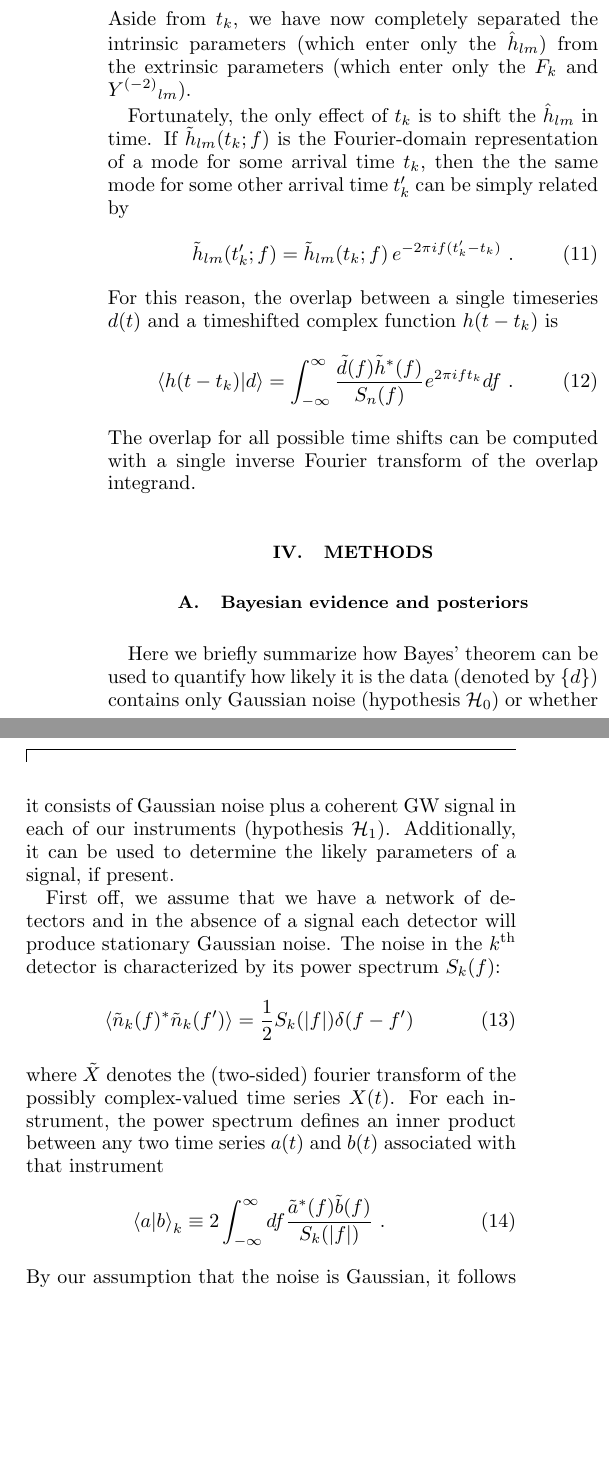
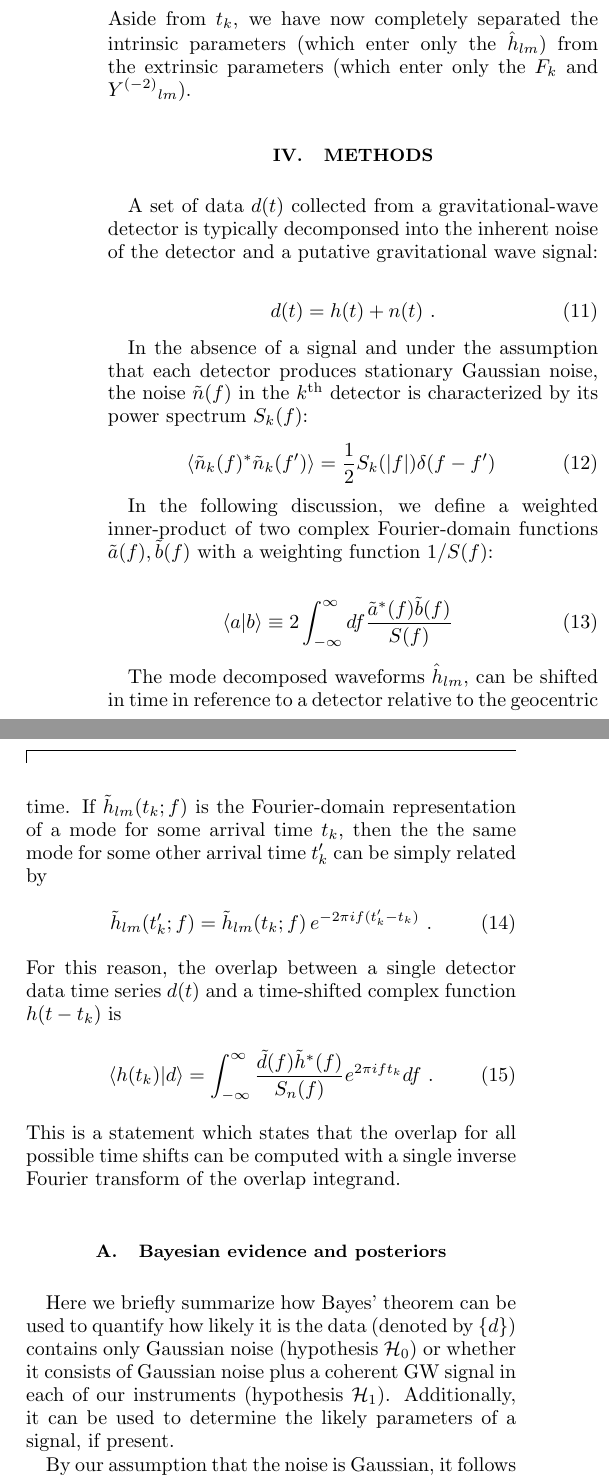
Before and after one commit to oshaughn/research-projects-RIT, a LaTeX paper (MonteCarloMarginalizeCode/Notes/paper/rapid_pe.tex, which reads MonteCarloMarginalizeCode/Notes/paper/methods.tex, MonteCarloMarginalizeCode/Notes/paper/waveforms.tex): two parts of the columns of page 4 of 20, joined at a grey line, cut so that both start at the same text, the shorter picture padded with empty space. Compiled offline with pdfLaTeX.

Commit message:
Rearrange end of waveforms and beginning of methods to flow better

```diff
--- a/MonteCarloMarginalizeCode/Notes/paper/methods.tex
+++ b/MonteCarloMarginalizeCode/Notes/paper/methods.tex
@@ -14,6 +14,35 @@
 
 % POINT: Break up the
 
+A set of data $d(t)$ collected from a gravitational-wave detector is typically decomponsed into the inherent noise of the detector and a putative gravitational wave signal:
+
+\begin{equation}
+d(t) = h(t) + n(t)\ .
+\end{equation}
+
+In the absence of a signal and under the assumption that each detector produces stationary Gaussian noise, the noise $\tilde{n}(f)$ in the $k^{\rm th}$ detector is characterized by its power spectrum $S_k(f)$:
+\begin{eqnarray}
+\left<\tilde{n}_k(f)^* \tilde{n}_k(f')\right> = \frac{1}{2} S_k(|f|) \delta(f-f')
+\end{eqnarray}
+
+In the following discussion, we define a weighted inner-product of two complex Fourier-domain functions $\tilde{a}(f), \tilde{b}(f)$ with a weighting function $1/S(f)$:
+
+\begin{eqnarray} \label{eq:InnerProduct}
+\qmstateproduct{a}{b} \equiv 2 \int_{-\infty}^{\infty} df \frac{\tilde{a}^*(f)\tilde{b}(f)}{S(f)}\
+\end{eqnarray}
+
+The mode decomposed waveforms $\hat{h}_{lm}$, can be shifted in time in reference to a detector relative to the geocentric time. If $\tilde{h}_{lm}(t_k;f)$ is the Fourier-domain representation of a mode for some arrival time $t_k$, then
+the the same mode for some other arrival time $t_k'$ can be simply related by
+\begin{equation} \label{eq:time_shift}
+\tilde{h}_{lm}(t_k';f) = \tilde{h}_{lm}(t_k;f) \, e^{- 2 \pi i f (t_k' - t_k)}\ .
+\end{equation}
+For this reason, the overlap between a single detector data time series  $d(t)$ and a time-shifted complex function $h(t-t_k)$ is
+%% Plugging Eq.~(\ref{eq:time_shift}) into Eq.~(\ref{eq:InnerProduct}), the overlap between data $d$ and
+%% some template $h(t_k)$ with time of arrival $t_k$ is
+\begin{equation} \label{eq:IFFT}
+\langle h(t_k) | d \rangle = \int_{-\infty}^{\infty} \frac{\tilde{d}(f) \tilde{h}^*(f)}{S_n(f)} e^{2\pi i f t_k} df \ .
+\end{equation}
+This is a statement which states that the overlap for all possible time shifts can be computed with a single inverse Fourier transform of the overlap integrand.
 
 
 
@@ -35,18 +64,6 @@ or whether it consists of Gaussian noise plus a coherent GW signal in each of ou
 (hypothesis ${\cal H}_1$). Additionally, it can be used to determine the likely parameters of a signal,
 if present.
 
-First off, we assume that we have a network of detectors and in the absence of a signal
-each detector will produce stationary Gaussian noise.
-The noise in the $k^{\rm th}$ detector is characterized by its power spectrum $S_k(f)$:
-\begin{eqnarray}
-\left<\tilde{n}_k(f)^* \tilde{n}_k(f')\right> = \frac{1}{2} S_k(|f|) \delta(f-f')
-\end{eqnarray}
-where  $\tilde{X}$ denotes the (two-sided) fourier transform of the possibly complex-valued time series $X(t)$.
-For each instrument, the power spectrum defines an inner product between any two time series
-$a(t)$ and $b(t)$ associated with that instrument
-\begin{eqnarray} \label{eq:InnerProduct}
-\qmstateproduct{a}{b}_k \equiv 2 \int_{-\infty}^{\infty} df \frac{\tilde{a}^*(f)\tilde{b}(f)}{S_k(|f|)}\ .
-\end{eqnarray}
 By our assumption that the noise is Gaussian, it follows that the probability of some set of noise
 realizations in each of our detectors is given by
 \begin{equation}
--- a/MonteCarloMarginalizeCode/Notes/paper/waveforms.tex
+++ b/MonteCarloMarginalizeCode/Notes/paper/waveforms.tex
@@ -88,18 +88,3 @@ H_k(\itrprm,\etrprm;t) = {\rm Re}\ \frac{D_{\rm ref}}{D}\, F_k(\alpha,\delta,\ps
 \end{widetext}
 Aside from $t_k$, we have now completely separated the intrinsic parameters (which enter only the $\hat{h}_{lm}$)
 from the extrinsic parameters (which enter only the $F_k$ and $\Y{-2}_{lm}$).
-
-Fortunately, the only effect of $t_k$ is to shift the $\hat{h}_{lm}$ in time.
-If $\tilde{h}_{lm}(t_k;f)$ is the Fourier-domain representation of a mode for some arrival time $t_k$, then
-the the same mode for some other arrival time $t_k'$ can be simply related by
-\begin{equation} \label{eq:time_shift}
-\tilde{h}_{lm}(t_k';f) = \tilde{h}_{lm}(t_k;f) \, e^{- 2 \pi i f (t_k' - t_k)}\ .
-\end{equation}
-For this reason, the overlap between a single timeseries  $d(t)$ and a timeshifted complex function $h(t-t_k)$ is
-%% Plugging Eq.~(\ref{eq:time_shift}) into Eq.~(\ref{eq:InnerProduct}), the overlap between data $d$ and
-%% some template $h(t_k)$ with time of arrival $t_k$ is
-\begin{equation} \label{eq:IFFT}
-\langle h(t-t_k) | d \rangle = \int_{-\infty}^{\infty} \frac{\tilde{d}(f) \tilde{h}^*(f)}{S_n(f)} e^{2\pi i f t_k} df \ .
-\end{equation}
-The  overlap for all possible time shifts can be computed with a single inverse Fourier transform
-of the overlap integrand.
```
Also changed, not shown: MonteCarloMarginalizeCode/Notes/paper/waveforms.tex (14 more changed lines).
